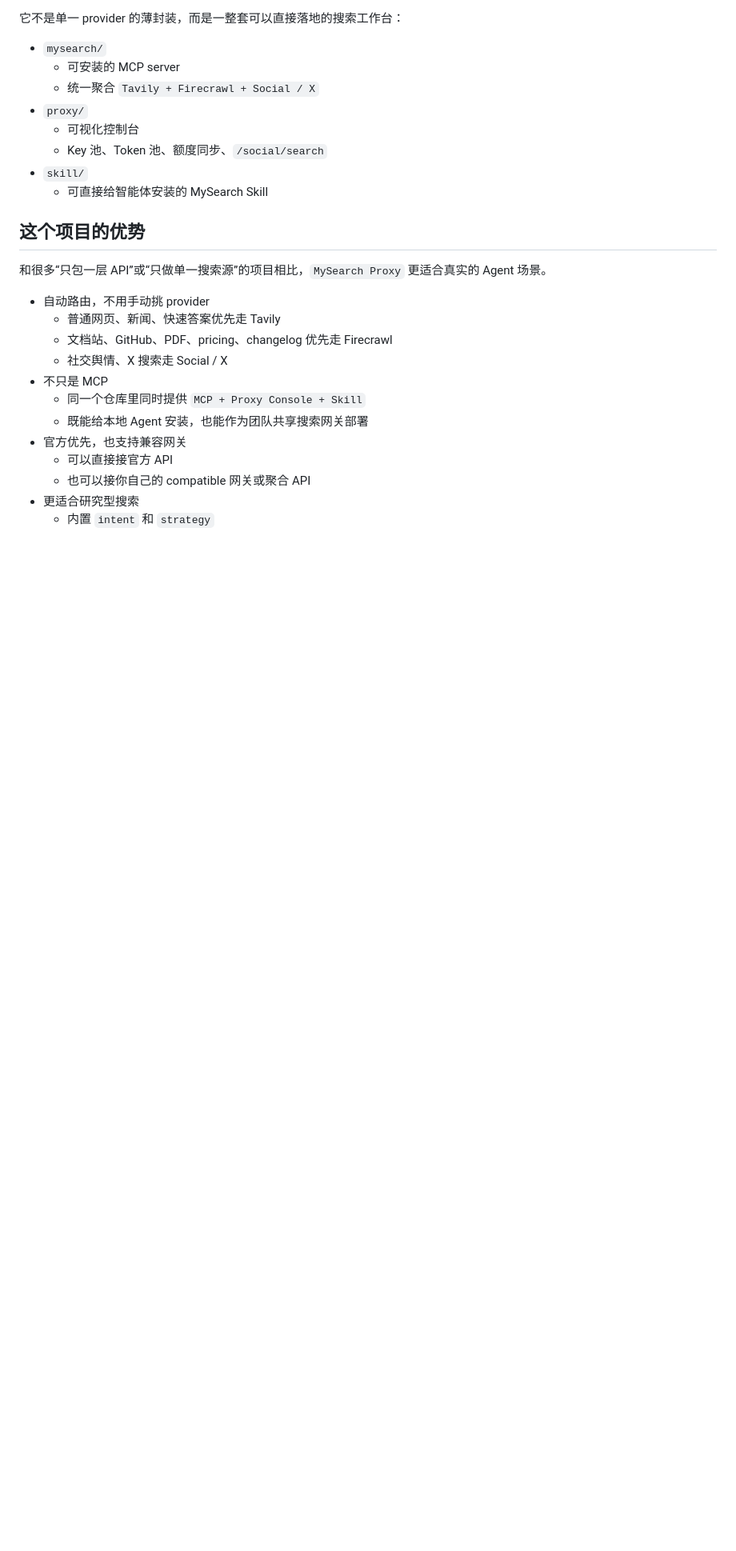
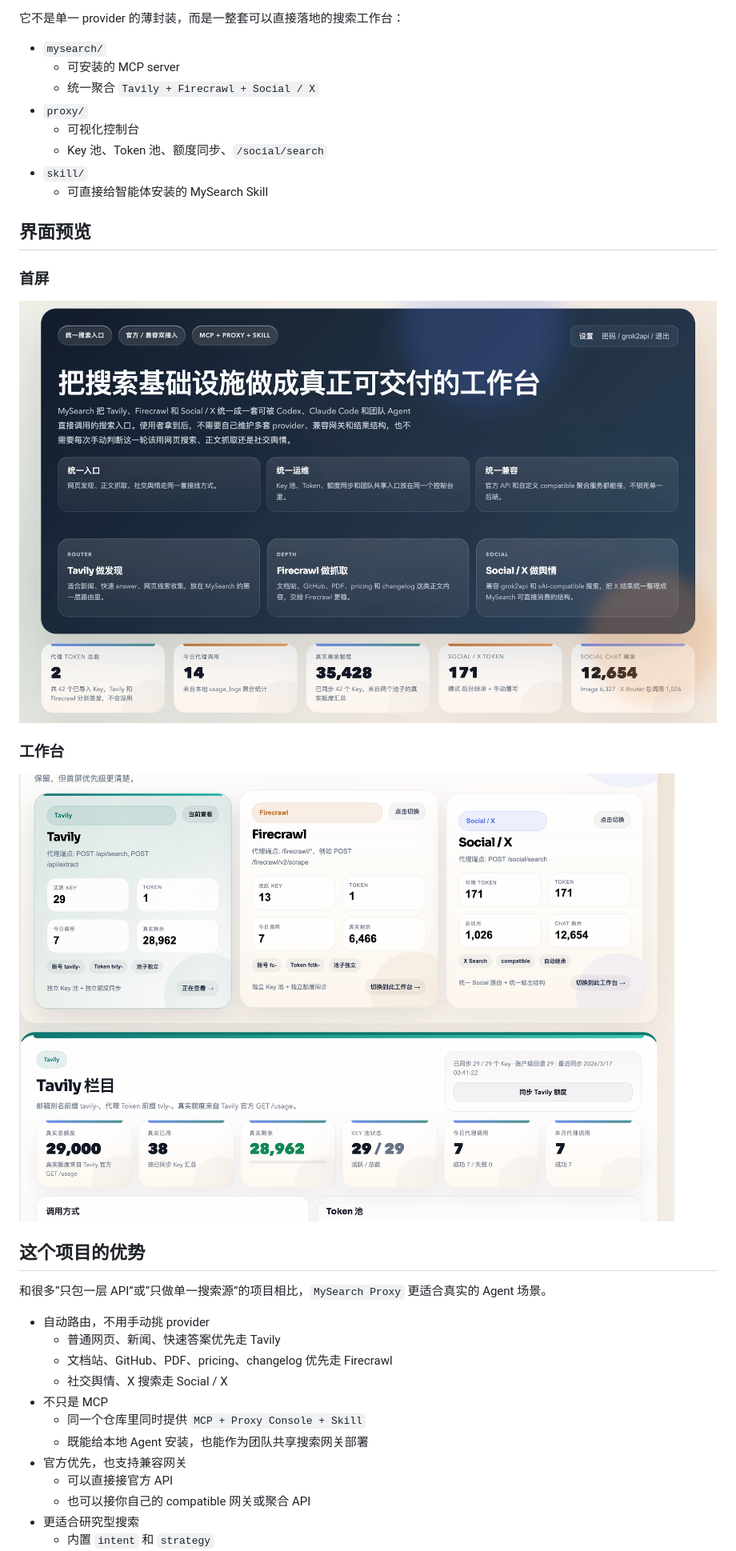
Before and after one commit to goodnightzsj/MySearch-Proxy, a Markdown page: README.md, the part around the change. Shown: that part at 80% size. GitHub-like rendering; pictures changed too: docs/images/mysearch-console-hero.jpg (added), docs/images/mysearch-console-workspaces.jpg (added); blank space fills up the shorter version.

Commit message:
Refine console homepage and add README screenshots

```diff
--- a/README.md
+++ b/README.md
@@ -13,6 +13,16 @@
   - Key 池、Token 池、额度同步、`/social/search`
 - `skill/`
   - 可直接给智能体安装的 MySearch Skill
+
+## 界面预览
+
+### 首屏
+
+![MySearch Console Hero](./docs/images/mysearch-console-hero.jpg)
+
+### 工作台
+
+![MySearch Console Workspaces](./docs/images/mysearch-console-workspaces.jpg)
 
 ## 这个项目的优势
 
```
Also changed, not shown: 1 other file.
